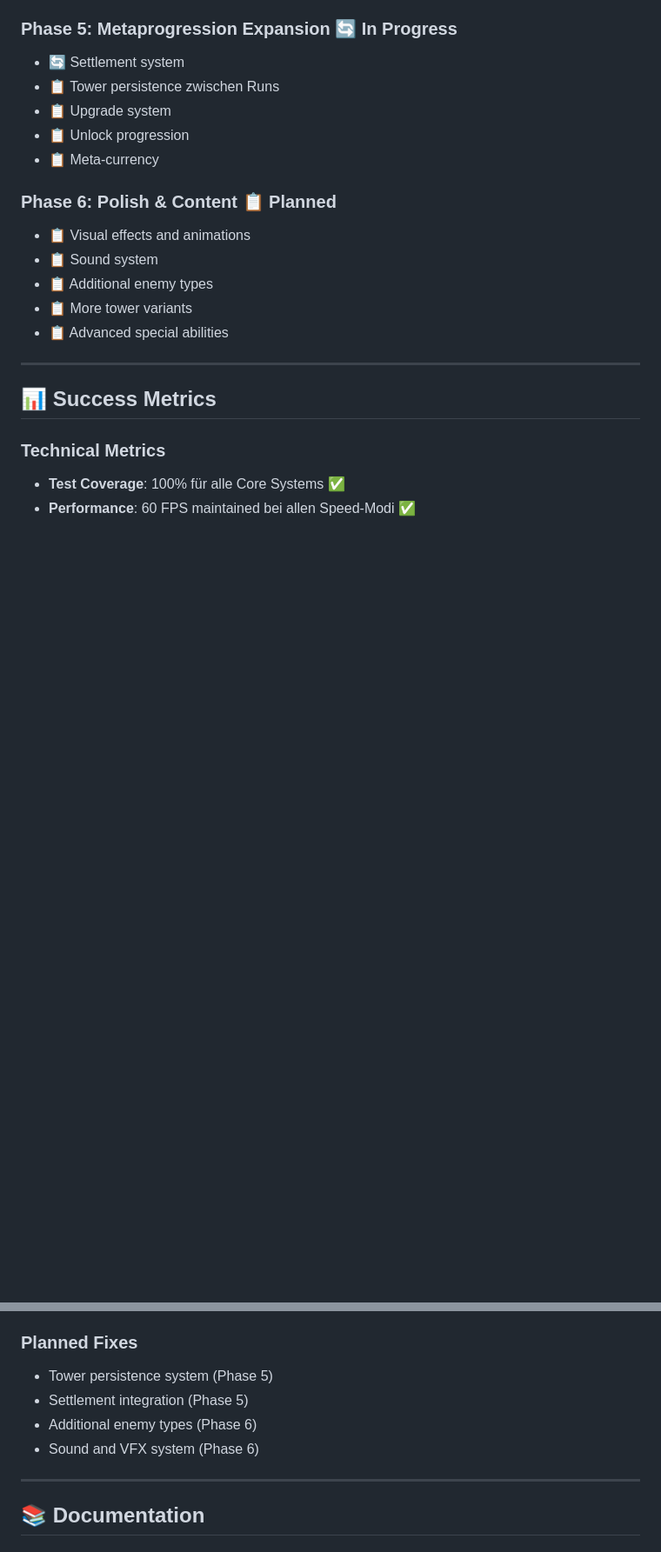
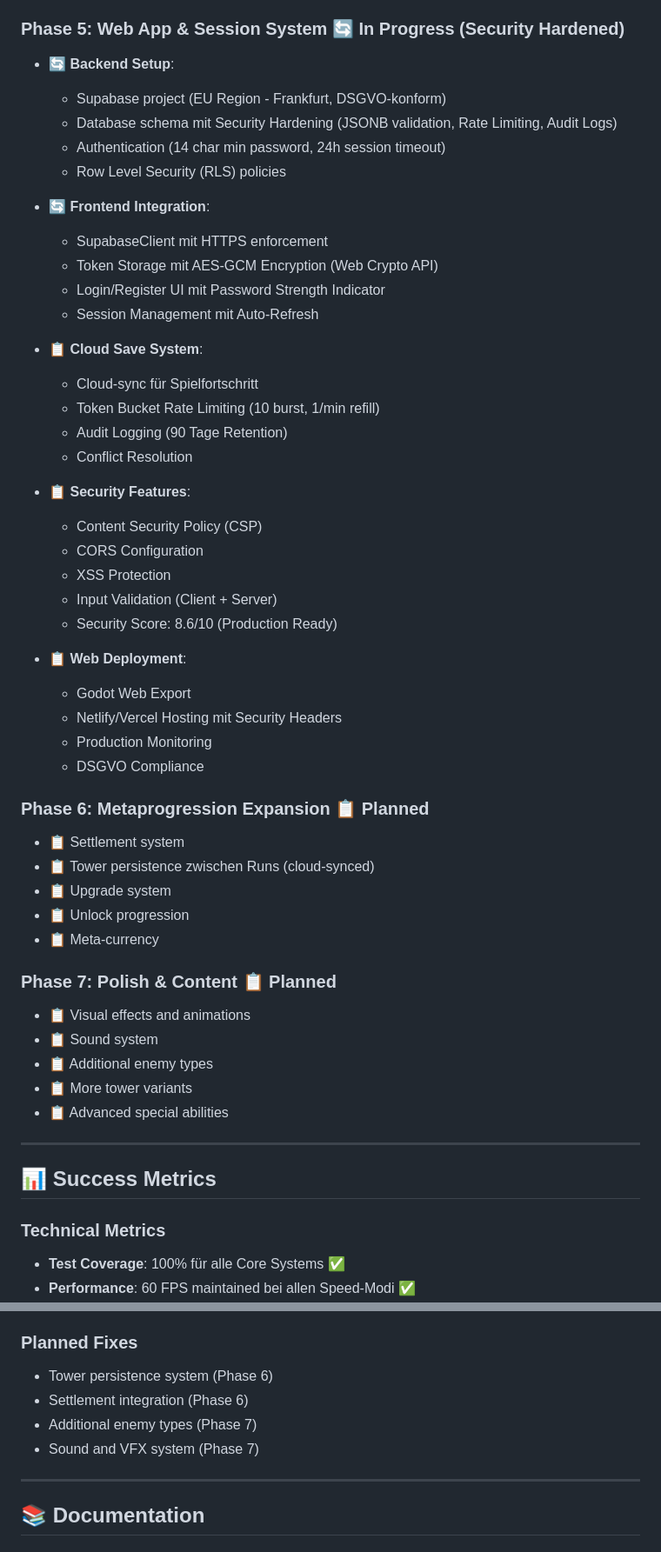
Before and after one commit to yagrima/bee-keeper-td, a Markdown page: PRD_BeeKeeperTD_v3.0.md, 2 parts joined by grey strips. Shown at 87% size. Rendered like a GitHub page; blank space fills up the shorter version.

```diff
--- a/PRD_BeeKeeperTD_v3.0.md
+++ b/PRD_BeeKeeperTD_v3.0.md
@@ -355,14 +355,46 @@
 - ✅ Return-on-fail functionality
 - ✅ Coordinate system unification
 
-### **Phase 5: Metaprogression Expansion** 🔄 **In Progress**
-- 🔄 Settlement system
-- 📋 Tower persistence zwischen Runs
+### **Phase 5: Web App & Session System** 🔄 **In Progress** (Security Hardened)
+- 🔄 **Backend Setup**:
+  - Supabase project (EU Region - Frankfurt, DSGVO-konform)
+  - Database schema mit Security Hardening (JSONB validation, Rate Limiting, Audit Logs)
+  - Authentication (14 char min password, 24h session timeout)
+  - Row Level Security (RLS) policies
+
+- 🔄 **Frontend Integration**:
+  - SupabaseClient mit HTTPS enforcement
+  - Token Storage mit AES-GCM Encryption (Web Crypto API)
+  - Login/Register UI mit Password Strength Indicator
+  - Session Management mit Auto-Refresh
+
+- 📋 **Cloud Save System**:
+  - Cloud-sync für Spielfortschritt
+  - Token Bucket Rate Limiting (10 burst, 1/min refill)
+  - Audit Logging (90 Tage Retention)
+  - Conflict Resolution
+
+- 📋 **Security Features**:
+  - Content Security Policy (CSP)
+  - CORS Configuration
+  - XSS Protection
+  - Input Validation (Client + Server)
+  - Security Score: 8.6/10 (Production Ready)
+
+- 📋 **Web Deployment**:
+  - Godot Web Export
+  - Netlify/Vercel Hosting mit Security Headers
+  - Production Monitoring
+  - DSGVO Compliance
+
+### **Phase 6: Metaprogression Expansion** 📋 **Planned**
+- 📋 Settlement system
+- 📋 Tower persistence zwischen Runs (cloud-synced)
 - 📋 Upgrade system
 - 📋 Unlock progression
 - 📋 Meta-currency
 
-### **Phase 6: Polish & Content** 📋 **Planned**
+### **Phase 7: Polish & Content** 📋 **Planned**
 - 📋 Visual effects and animations
 - 📋 Sound system
 - 📋 Additional enemy types
@@ -462,10 +511,10 @@
 - No visual effects for explosions/chains
 
 ### **Planned Fixes**
-- Tower persistence system (Phase 5)
-- Settlement integration (Phase 5)
-- Additional enemy types (Phase 6)
-- Sound and VFX system (Phase 6)
+- Tower persistence system (Phase 6)
+- Settlement integration (Phase 6)
+- Additional enemy types (Phase 7)
+- Sound and VFX system (Phase 7)
 
 ---
 
```
Also changed, not shown: other parts of PRD_BeeKeeperTD_v3.0.md (+20 -3 lines), DEVELOPMENT_PLAN_v3.0.md (+64 -33 lines).
